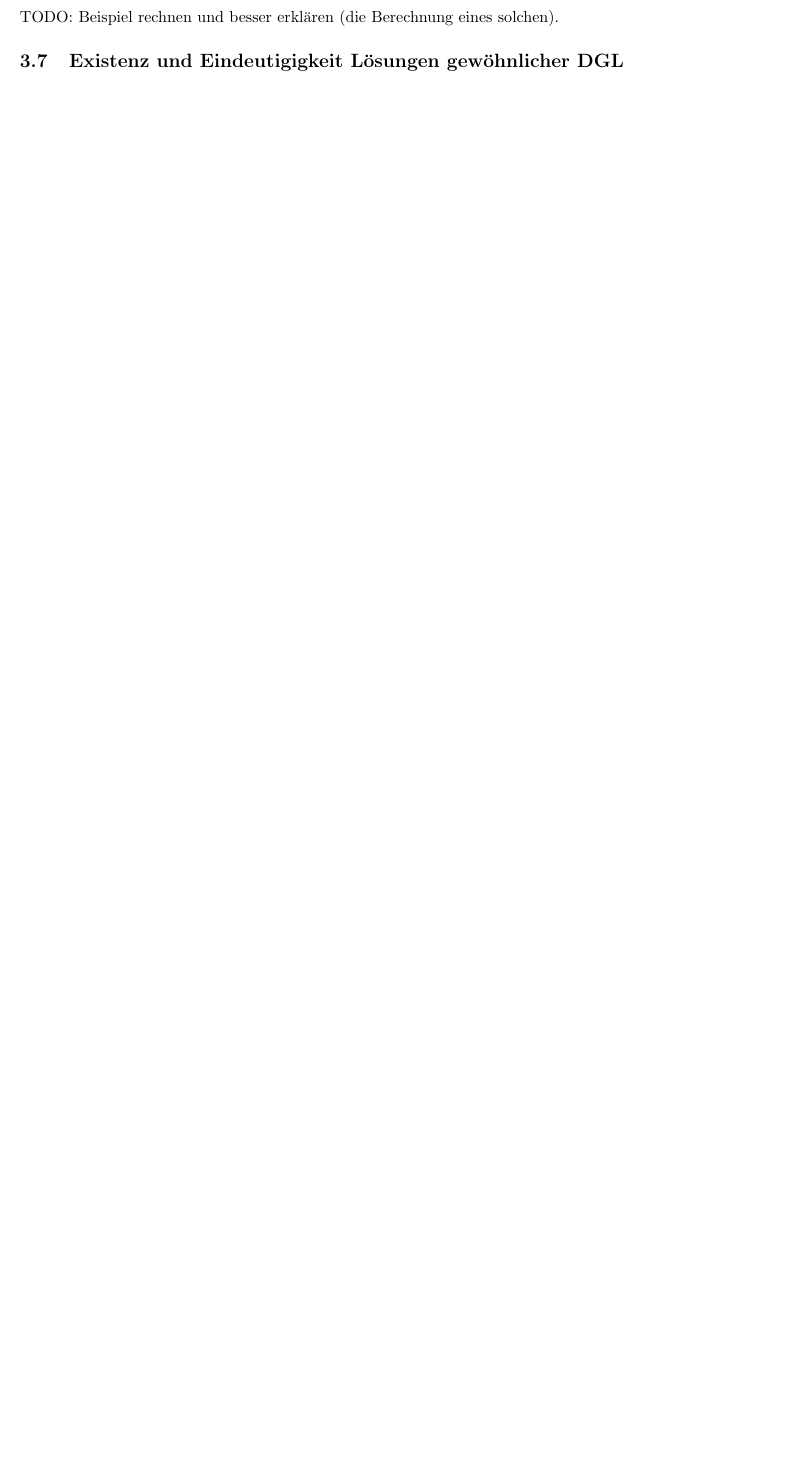
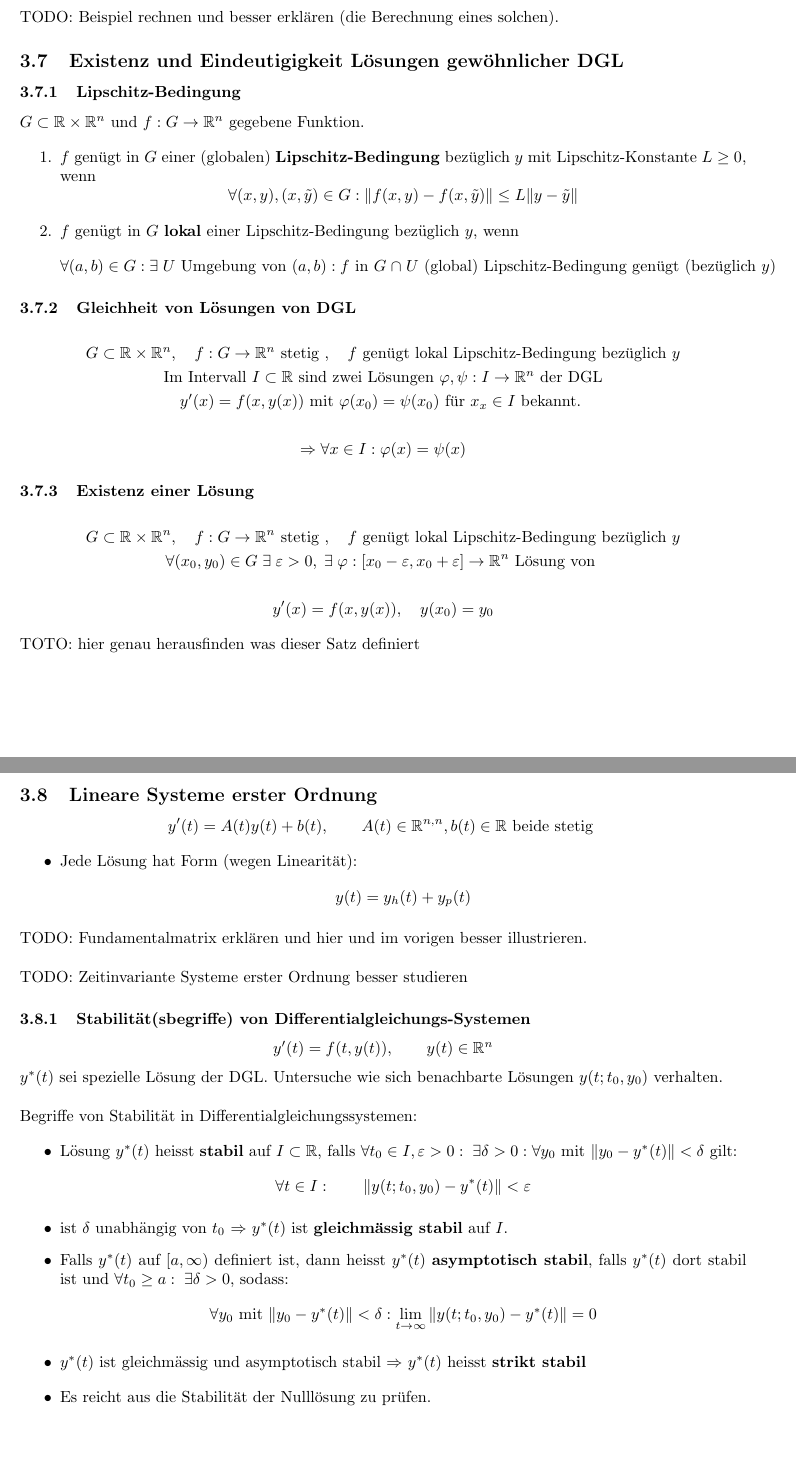
Before and after one commit to data-stepper/latex-university-shit, a LaTeX document (Notizen/Modellierung.tex): part of page 14 of 14 before the commit and two parts of pages 14 and 15 of 15 after it, the two joined at a grey line, cut so that both start at the same text, the shorter picture padded with empty space. Compiled offline with pdfLaTeX.

Commit message:
Stabilität - letztes Kapitel

```diff
--- a/Notizen/Modellierung.tex
+++ b/Notizen/Modellierung.tex
@@ -1123,5 +1133,111 @@ TODO: Beispiel rechnen und besser erklären (die Berechnung eines solchen).
 
 \subsection{Existenz und Eindeutigigkeit Lösungen gewöhnlicher DGL}
 
+\subsubsection{Lipschitz-Bedingung}
+$G\subset \R \times \R ^{n}$ und $f: G \rightarrow \R ^{n}$
+gegebene Funktion.
+
+\begin{enumerate}
+	\item $f$ genügt in $G$ einer (globalen) \textbf{Lipschitz-Bedingung}
+		bezüglich $y$ mit Lipschitz-Konstante $L \geq 0$, wenn
+		\[
+			\forall (x, y), (x, \tilde{y}) \in G:
+			\| f(x, y) - f(x, \tilde{y}) \| \leq L \| y - \tilde{y} \|
+		\]
+	\item $f$ genügt in $G$ \textbf{lokal} einer Lipschitz-Bedingung bezüglich
+		$y$, wenn
+		\[
+			\forall (a, b) \in G: \exists \; U \text{ Umgebung von } (a, b):
+			f \text{ in } G \; \cap \; U
+			\text{ (global) Lipschitz-Bedingung genügt (bezüglich $y$) }
+		\]
+\end{enumerate}
+
+\subsubsection{Gleichheit von Lösungen von DGL}
+\begin{gather*}
+	G\subset \R \times \R ^{n}, \quad
+	f: G \rightarrow \R ^{n} \text{ stetig }, \quad
+	f \text{ genügt lokal Lipschitz-Bedingung bezüglich } y \\
+	\text{ Im Intervall } I \subset \R
+	\text{ sind zwei Lösungen } \varphi, \psi: I \rightarrow \R ^{n}
+	\text{ der DGL } \\
+	y' (x) = f(x, y(x)) \text{ mit }
+	\varphi (x_0) = \psi (x_0) \text{ für } x_x \in I
+	\text{ bekannt. } \\
+	\\
+	\Rightarrow \forall x \in I: \varphi (x) = \psi(x)
+\end{gather*}
+
+\subsubsection{Existenz einer Lösung}
+\begin{gather*}
+	G\subset \R \times \R ^{n}, \quad
+	f: G \rightarrow \R ^{n} \text{ stetig }, \quad
+	f \text{ genügt lokal Lipschitz-Bedingung bezüglich } y \\
+	\forall (x_0, y_0) \in G \; \exists \; \varepsilon > 0, \;
+	\exists \; \varphi : [x_0 - \varepsilon, x_0 + \varepsilon] \rightarrow \R ^{n}
+	\text{ Lösung von } \\
+	\\
+	y' (x) = f(x, y(x)), \quad y(x_0) = y_0
+\end{gather*}
+
+TOTO: hier genau herausfinden was dieser Satz definiert
+
+\subsection{Lineare Systeme erster Ordnung}
+\[
+	y'(t) = A(t) y(t) +b(t), \qquad
+	A(t) \in \R ^{n,n}, b(t) \in \R
+	\text{ beide stetig }
+\]
+
+\begin{itemize}
+	\item Jede Lösung hat Form (wegen Linearität):
+		\[
+			y(t) = y_h (t) + y_p (t)
+		\]
+\end{itemize}
+TODO: Fundamentalmatrix erklären und hier und im vorigen besser illustrieren.
+\\
+
+TODO: Zeitinvariante Systeme erster Ordnung besser studieren
+
+\subsubsection{Stabilität(sbegriffe) von Differentialgleichungs-Systemen}
+\[
+	y' (t) = f (t, y(t)), \qquad
+	y(t) \in \R ^{n}
+\]
+$y^{*} (t)$ sei spezielle Lösung der DGL.
+Untersuche wie sich benachbarte Lösungen $y(t; t_0, y_0)$
+verhalten.
+\\
+
+Begriffe von Stabilität in Differentialgleichungssystemen:
+
+\begin{itemize}
+	\item Lösung $y^{*} (t)$ heisst \textbf{stabil} auf $I \subset \R$,
+		falls $\forall t_0 \in I, \varepsilon > 0: \;
+		\exists \delta > 0: \forall y_0 \text{ mit }
+		\| y_0 - y^{*} (t) \| < \delta$ gilt:
+		\[
+			\forall t \in I: \qquad
+			\| y(t; t_0, y_0) - y^{*} (t) \| < \varepsilon
+		\]
+	\item ist $\delta$ unabhängig von $t_0$ $\Rightarrow$
+		$y^{*} (t)$ ist \textbf{gleichmässig stabil} auf $I$.
+	\item Falls $y ^{*} (t)$ auf $[a, \infty)$ definiert ist, dann heisst
+		$y^{*} (t)$ \textbf{asymptotisch stabil}, falls $y ^{*} (t)$
+		dort stabil ist und $\forall t_0 \geq a:\; \exists \delta > 0$,
+		sodass:
+		\[
+		\forall y_0 \text{ mit } \| y_0 - y^{*} (t) \| < \delta :
+		\lim_{t \to \infty} \| y(t; t_0, y_0) - y^{*} (t) \| = 0
+		\]
+	\item $y ^{*} (t)$ ist gleichmässig und asymptotisch stabil
+		$\Rightarrow$ $y ^{*} (t)$ heisst \textbf{strikt stabil}
+\end{itemize}
+\\
+
+\begin{itemize}
+	\item Es reicht aus die Stabilität der Nulllösung zu prüfen.
+\end{itemize}
 
 \end{document}
```
Also changed, not shown: Notizen/Modellierung.tex (14 more changed lines).
